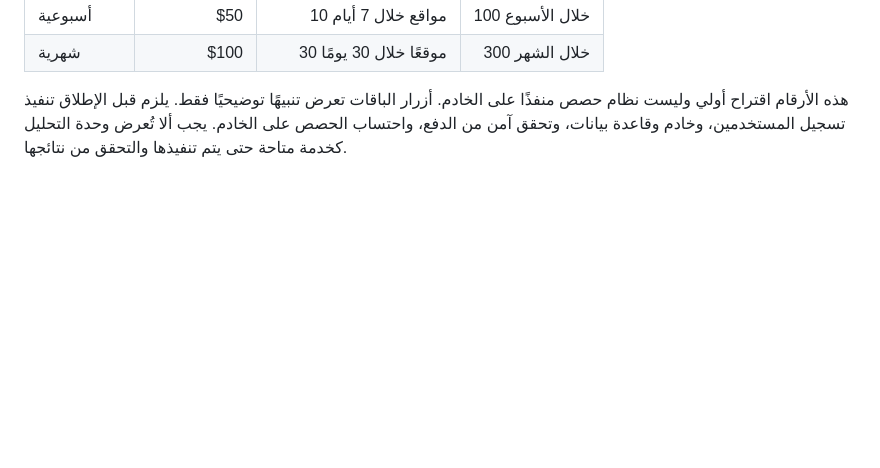
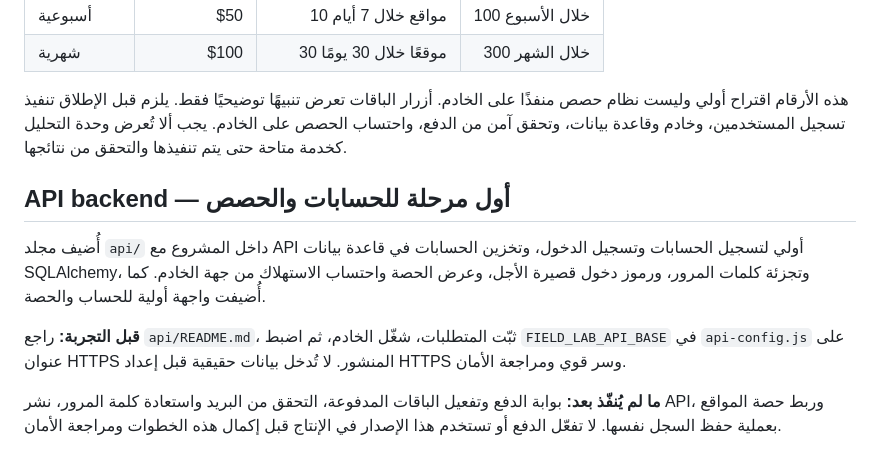
Before and after one commit to naqaaholding-create/Naqaa-HOLDING-, a Markdown page: field-lab/README.md, the part around the change. Drawn GitHub-style; blank space fills up the shorter version.

Commit message:
Document Field Lab API backend milestone

```diff
--- a/field-lab/README.md
+++ b/field-lab/README.md
@@ -46,3 +46,12 @@
 | شهرية | $100 | 30 موقعًا خلال 30 يومًا | 300 خلال الشهر |
 
 هذه الأرقام اقتراح أولي وليست نظام حصص منفذًا على الخادم. أزرار الباقات تعرض تنبيهًا توضيحيًا فقط. يلزم قبل الإطلاق تنفيذ تسجيل المستخدمين، وخادم وقاعدة بيانات، وتحقق آمن من الدفع، واحتساب الحصص على الخادم. يجب ألا تُعرض وحدة التحليل كخدمة متاحة حتى يتم تنفيذها والتحقق من نتائجها.
+
+
+## API backend — أول مرحلة للحسابات والحصص
+
+أُضيف مجلد `api/` داخل المشروع مع API أولي لتسجيل الحسابات وتسجيل الدخول، وتخزين الحسابات في قاعدة بيانات SQLAlchemy، وتجزئة كلمات المرور، ورموز دخول قصيرة الأجل، وعرض الحصة واحتساب الاستهلاك من جهة الخادم. كما أُضيفت واجهة أولية للحساب والحصة.
+
+**قبل التجربة:** راجع `api/README.md`، ثبّت المتطلبات، شغّل الخادم، ثم اضبط `FIELD_LAB_API_BASE` في `api-config.js` على عنوان HTTPS المنشور. لا تُدخل بيانات حقيقية قبل إعداد HTTPS وسر قوي ومراجعة الأمان.
+
+**ما لم يُنفّذ بعد:** بوابة الدفع وتفعيل الباقات المدفوعة، التحقق من البريد واستعادة كلمة المرور، نشر API، وربط حصة المواقع بعملية حفظ السجل نفسها. لا تفعّل الدفع أو تستخدم هذا الإصدار في الإنتاج قبل إكمال هذه الخطوات ومراجعة الأمان.
```
